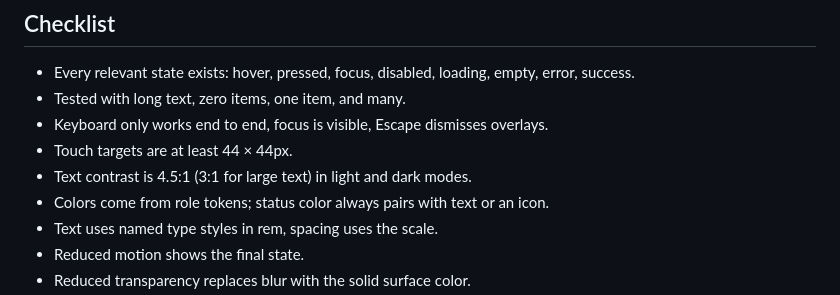
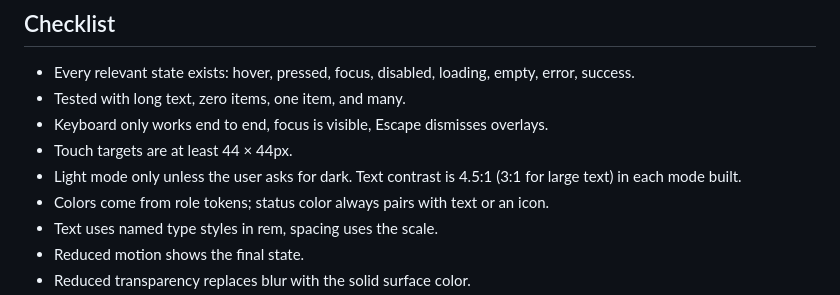
Before and after one commit to namtran6701/Video-Analyzer, a Markdown page: skills/nam-design-principle/SKILL.md, the part around the change. Drawn GitHub-style.

```diff
--- a/skills/nam-design-principle/SKILL.md
+++ b/skills/nam-design-principle/SKILL.md
@@ -43,7 +43,7 @@ Underneath all three: clarity without clutter. Never add text to explain what th
 - Tested with long text, zero items, one item, and many.
 - Keyboard only works end to end, focus is visible, Escape dismisses overlays.
 - Touch targets are at least 44 × 44px.
-- Text contrast is 4.5:1 (3:1 for large text) in light and dark modes.
+- Light mode only unless the user asks for dark. Text contrast is 4.5:1 (3:1 for large text) in each mode built.
 - Colors come from role tokens; status color always pairs with text or an icon.
 - Text uses named type styles in rem, spacing uses the scale.
 - Reduced motion shows the final state.
```
Also changed, not shown: skills/nam-design-principle/foundations.md (+3 -1 lines).
